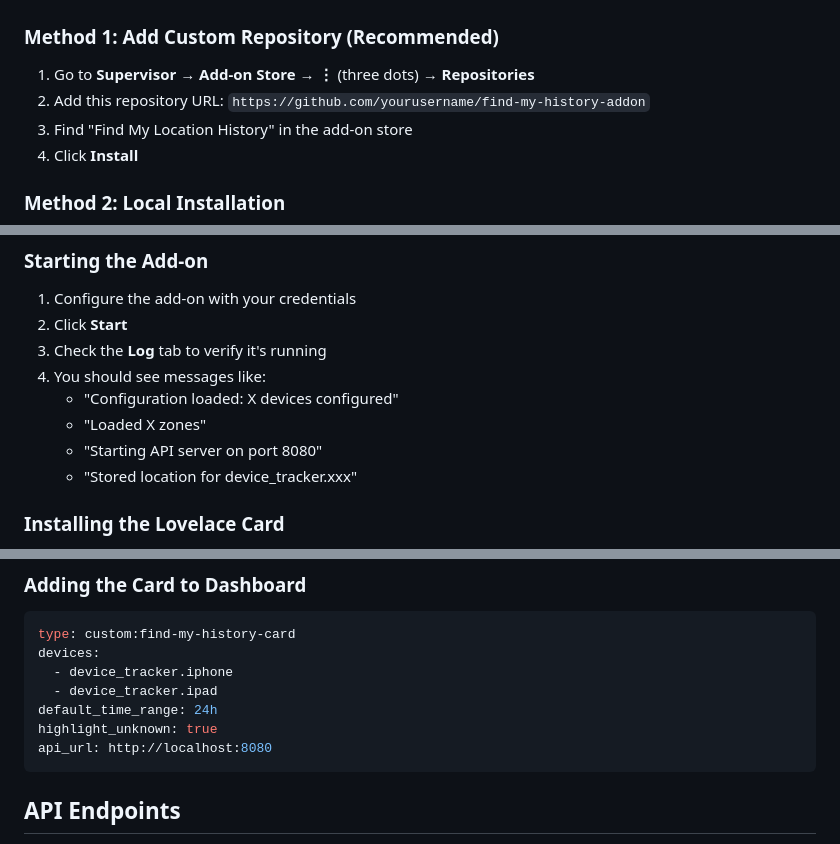
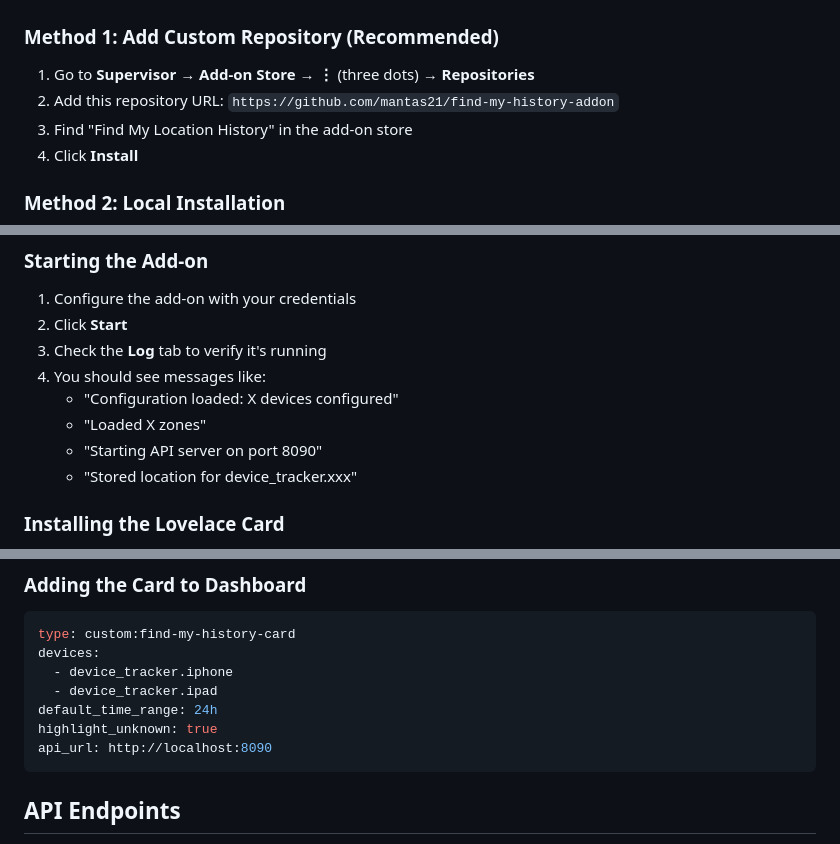
Before and after one commit to mantas21/find-my-history-addon, a Markdown page: README.md, 3 parts joined by grey strips. Drawn GitHub-style.

Commit message:
Update documentation with correct GitHub URL and port 8090

````diff
--- a/README.md
+++ b/README.md
@@ -17,7 +17,7 @@ Records and visualizes device location history from Apple's Find My (via Home As
 ### Method 1: Add Custom Repository (Recommended)
 
 1. Go to **Supervisor** → **Add-on Store** → **⋮** (three dots) → **Repositories**
-2. Add this repository URL: `https://github.com/yourusername/find-my-history-addon`
+2. Add this repository URL: `https://github.com/mantas21/find-my-history-addon`
 3. Find "Find My Location History" in the add-on store
 4. Click **Install**
 
@@ -105,7 +105,7 @@ curl -X POST "http://a0d7b954_influxdb:8086/query" \
 4. You should see messages like:
    - "Configuration loaded: X devices configured"
    - "Loaded X zones"
-   - "Starting API server on port 8080"
+   - "Starting API server on port 8090"
    - "Stored location for device_tracker.xxx"
 
 ### Installing the Lovelace Card
@@ -126,7 +126,7 @@ devices:
   - device_tracker.ipad
 default_time_range: 24h
 highlight_unknown: true
-api_url: http://localhost:8080
+api_url: http://localhost:8090
 ```
 
 ## API Endpoints
````
Also changed, not shown: INSTALLATION.md (+5 -5 lines).
